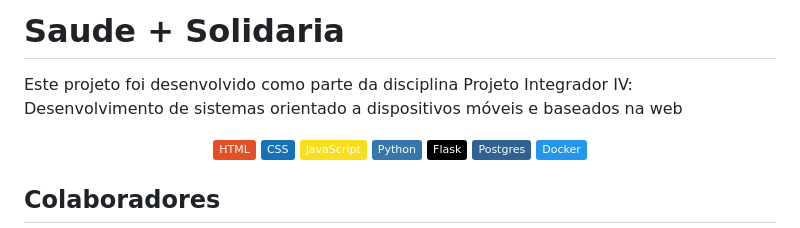
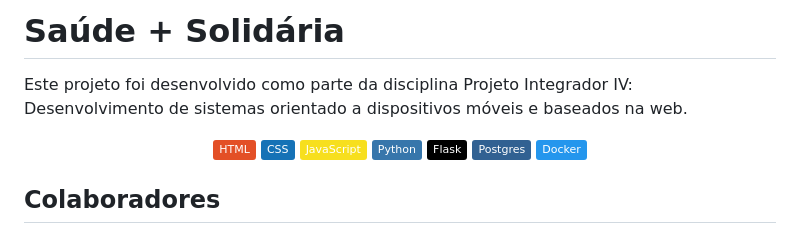
Before and after one commit to jvitor-alol/Saude-Solidaria, a Markdown page: README.md, the part around the change. GitHub-like rendering; badges without logos.

Commit message:
Update README.md
Signed-off-by: João Vitor Alves <74667067+jvitor-alol@users.noreply.github.com>

```diff
--- a/README.md
+++ b/README.md
@@ -1,6 +1,6 @@
-# Saude + Solidaria
+# Saúde + Solidária
 
-Este projeto foi desenvolvido como parte da disciplina Projeto Integrador IV: Desenvolvimento de sistemas orientado a dispositivos móveis e baseados na web
+Este projeto foi desenvolvido como parte da disciplina Projeto Integrador IV: Desenvolvimento de sistemas orientado a dispositivos móveis e baseados na web.
 
 <div align="center">
 
```
